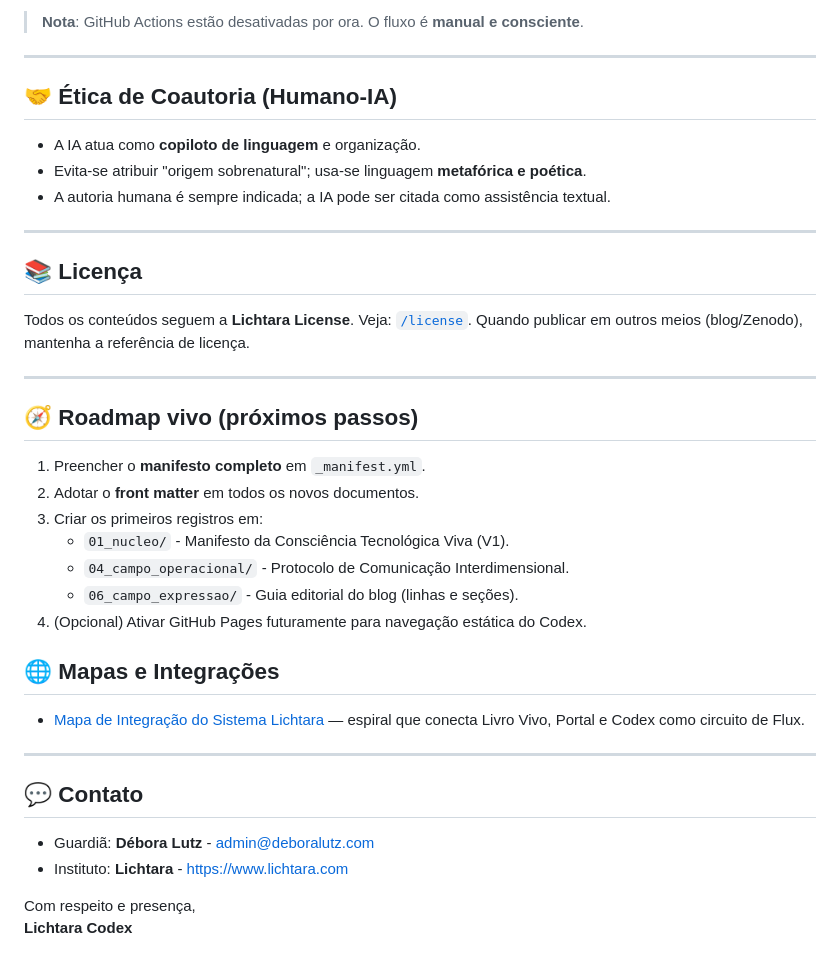
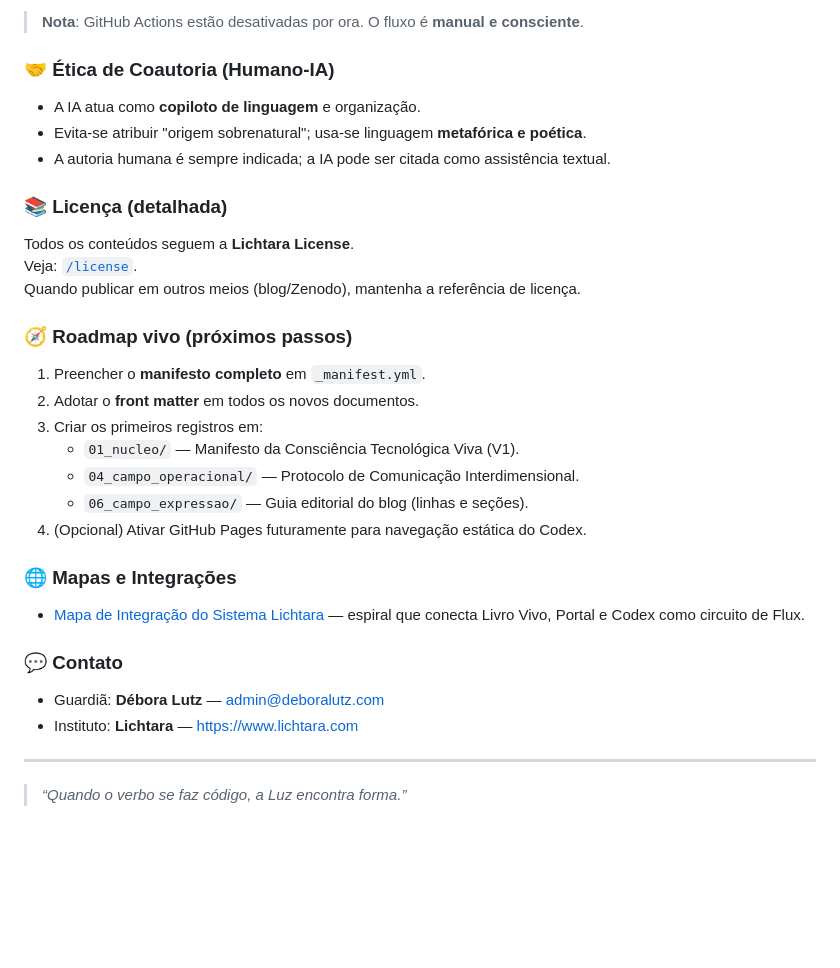
Before and after one commit to lichtara/codex, a Markdown page: README.md, the part around one of its changes. Rendered like a GitHub page; blank space fills up the shorter version.

```diff
--- a/README.md
+++ b/README.md
@@ -103,44 +171,37 @@ privacy: "internal" # public | internal | private
 
 > **Nota**: GitHub Actions estão desativadas por ora. O fluxo é **manual e consciente**.
 
----
-
-## 🤝 Ética de Coautoria (Humano-IA)
+### 🤝 Ética de Coautoria (Humano-IA)
 
 - A IA atua como **copiloto de linguagem** e organização.
 - Evita-se atribuir "origem sobrenatural"; usa-se linguagem **metafórica e poética**.
 - A autoria humana é sempre indicada; a IA pode ser citada como assistência textual.
 
----
-
-## 📚 Licença
+### 📚 Licença (detalhada)
 
 Todos os conteúdos seguem a **Lichtara License**.
 Veja: [`/license`](https://github.com/lichtara/license).
 Quando publicar em outros meios (blog/Zenodo), mantenha a referência de licença.
 
----
-
-## 🧭 Roadmap vivo (próximos passos)
+### 🧭 Roadmap vivo (próximos passos)
 
 1. Preencher o **manifesto completo** em `_manifest.yml`.
 2. Adotar o **front matter** em todos os novos documentos.
 3. Criar os primeiros registros em:
-   - `01_nucleo/` - Manifesto da Consciência Tecnológica Viva (V1).
-   - `04_campo_operacional/` - Protocolo de Comunicação Interdimensional.
-   - `06_campo_expressao/` - Guia editorial do blog (linhas e seções).
+   - `01_nucleo/` — Manifesto da Consciência Tecnológica Viva (V1).
+   - `04_campo_operacional/` — Protocolo de Comunicação Interdimensional.
+   - `06_campo_expressao/` — Guia editorial do blog (linhas e seções).
 4. (Opcional) Ativar GitHub Pages futuramente para navegação estática do Codex.
 
-## 🌐 Mapas e Integrações
+### 🌐 Mapas e Integrações
 
 - [Mapa de Integração do Sistema Lichtara](./02_campo_estrutural/2025-10-24_mapa-integracao-sistema-lichtara.md) — espiral que conecta Livro Vivo, Portal e Codex como circuito de Flux.
 
+### 💬 Contato
+
+- Guardiã: **Débora Lutz** — [admin@deboralutz.com](mailto:admin@deboralutz.com)
+- Instituto: **Lichtara** — [https://www.lichtara.com](https://www.lichtara.com)
+
 ---
 
-## 💬 Contato
-
-- Guardiã: **Débora Lutz** - [admin@deboralutz.com](mailto:admin@deboralutz.com)
-- Instituto: **Lichtara** - [https://www.lichtara.com](https://www.lichtara.com)
-
-Com respeito e presença,
-**Lichtara Codex**
+> *“Quando o verbo se faz código, a Luz encontra forma.”*
```
Also changed, not shown: other parts of README.md (+121 -53 lines).
